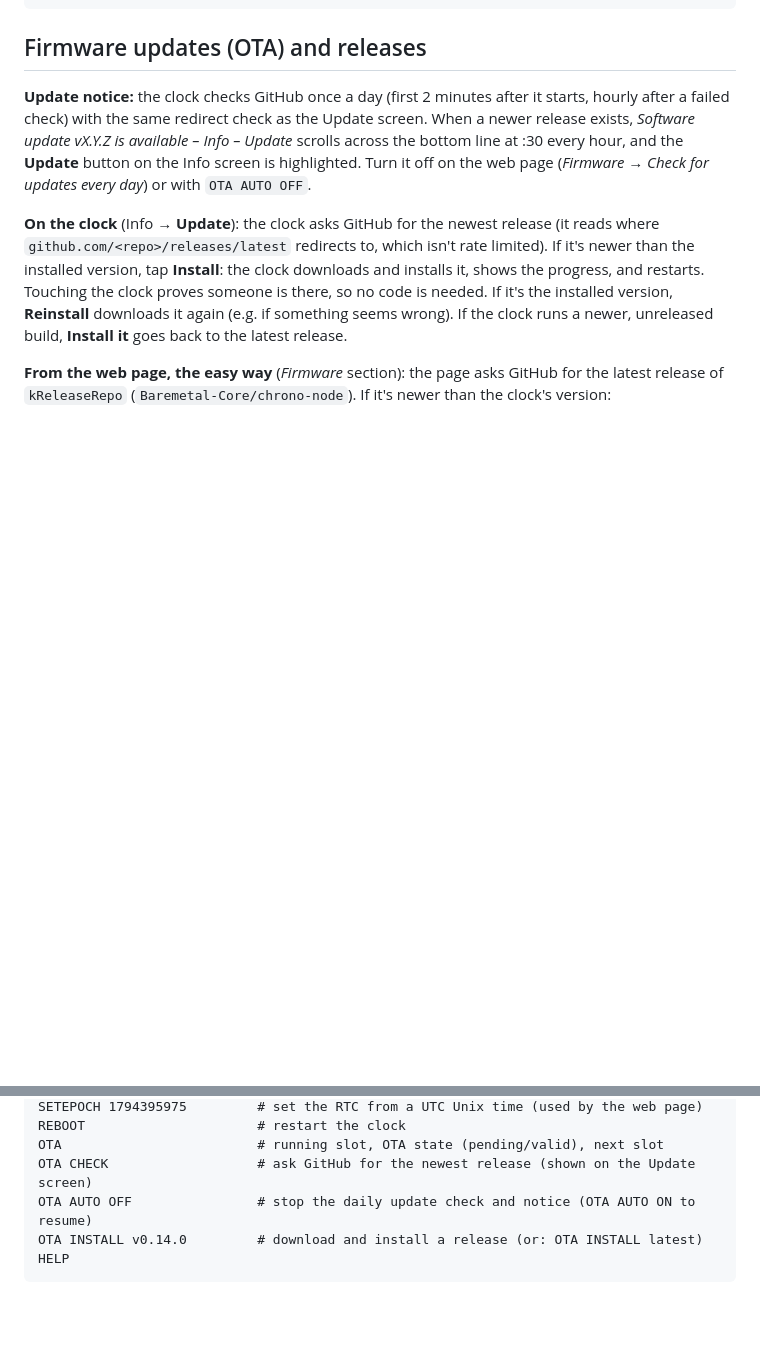
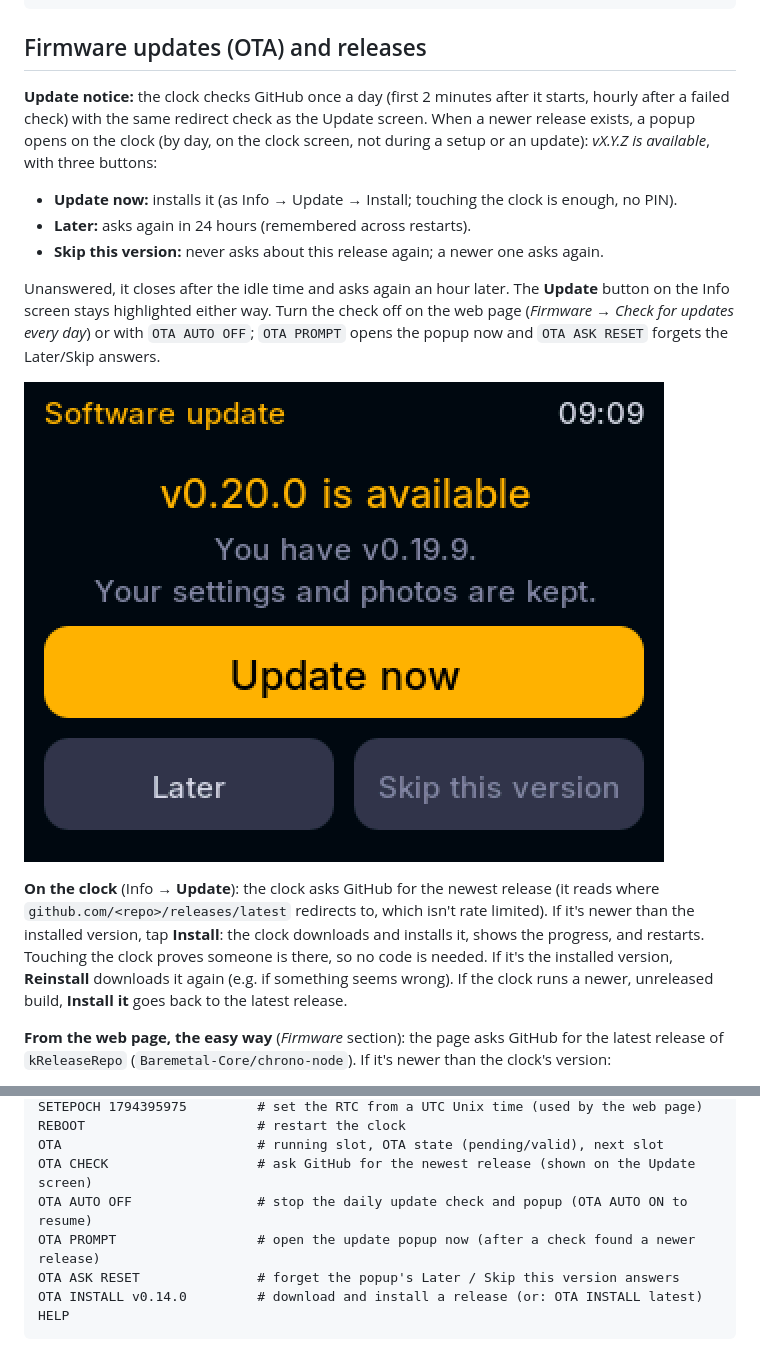
Before and after one commit to Baremetal-Core/chrono-node, a Markdown page: README.md, 2 parts joined by grey strips. GitHub-like rendering; pictures changed too: docs/images/update-prompt.png (added); blank space fills up the shorter version.

````diff
--- a/README.md
+++ b/README.md
@@ -274,10 +274,19 @@ curl -X POST -H 'Content-Type: text/plain' --data 'BRIGHT DAY 80' http://chrono-
 
 **Update notice:** the clock checks GitHub once a day (first 2 minutes after it starts,
 hourly after a failed check) with the same redirect check as the Update screen. When a newer
-release exists, *Software update vX.Y.Z is available – Info – Update* scrolls across the
-bottom line at :30 every hour, and the **Update** button on the Info screen is highlighted.
-Turn it off on the web page (*Firmware* → *Check for updates every day*) or with
-`OTA AUTO OFF`.
+release exists, a popup opens on the clock (by day, on the clock screen, not during a setup
+or an update): *vX.Y.Z is available*, with three buttons:
+
+- **Update now:** installs it (as Info → Update → Install; touching the clock is enough, no PIN).
+- **Later:** asks again in 24 hours (remembered across restarts).
+- **Skip this version:** never asks about this release again; a newer one asks again.
+
+Unanswered, it closes after the idle time and asks again an hour later. The **Update** button on
+the Info screen stays highlighted either way. Turn the check off on the web page (*Firmware* →
+*Check for updates every day*) or with `OTA AUTO OFF`; `OTA PROMPT` opens the popup now and
+`OTA ASK RESET` forgets the Later/Skip answers.
+
+![Update popup](docs/images/update-prompt.png)
 
 **On the clock** (Info → **Update**): the clock asks GitHub for the newest release (it reads
 where `github.com/<repo>/releases/latest` redirects to, which isn't rate limited). If it's
@@ -781,7 +790,9 @@ SETEPOCH 1794395975         # set the RTC from a UTC Unix time (used by the web
 REBOOT                      # restart the clock
 OTA                         # running slot, OTA state (pending/valid), next slot
 OTA CHECK                   # ask GitHub for the newest release (shown on the Update screen)
-OTA AUTO OFF                # stop the daily update check and notice (OTA AUTO ON to resume)
+OTA AUTO OFF                # stop the daily update check and popup (OTA AUTO ON to resume)
+OTA PROMPT                  # open the update popup now (after a check found a newer release)
+OTA ASK RESET               # forget the popup's Later / Skip this version answers
 OTA INSTALL v0.14.0         # download and install a release (or: OTA INSTALL latest)
 HELP
 ```
````
Also changed, not shown: docs/ROADMAP.md (+2 -2 lines), 9 other files.
